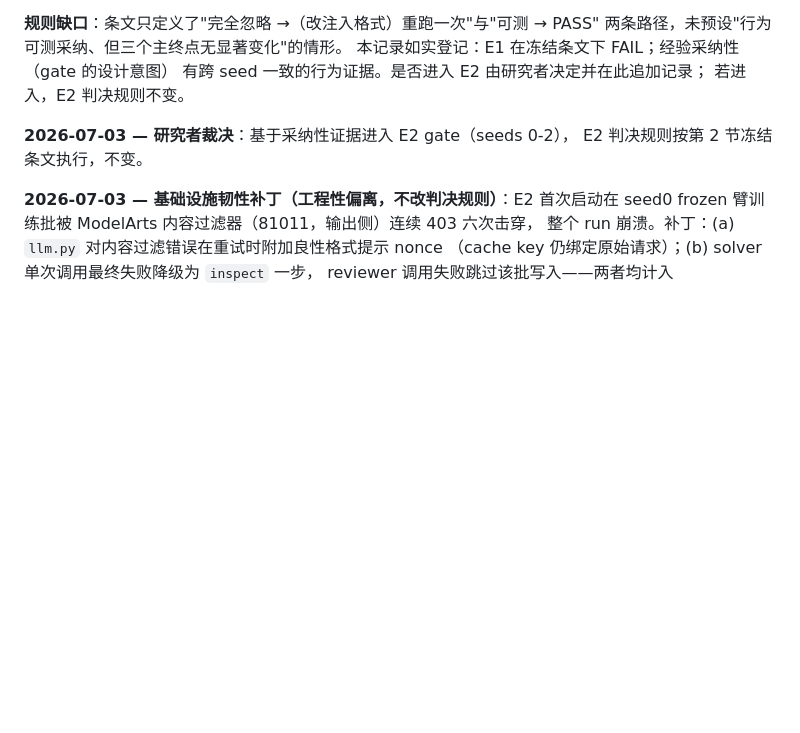
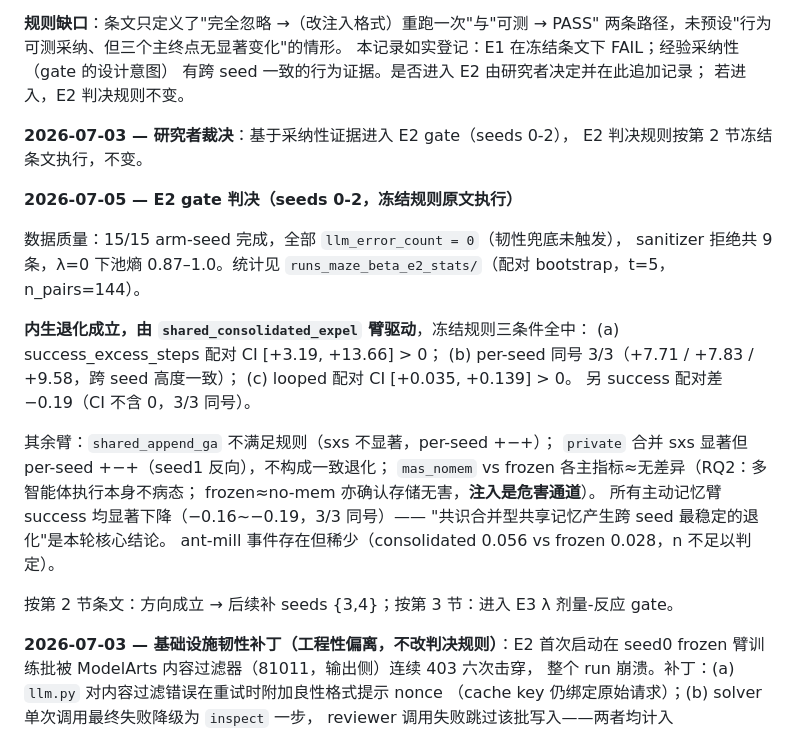
Before and after one commit to yangzc2004-bit/AntMill, a Markdown page: prereg_phase_beta.md, the part around the change. GitHub-like rendering; blank space fills up the shorter version.

Commit message:
Record E2 gate verdict: endogenous degradation confirmed on the consolidated shared arm
Co-Authored-By: Claude Fable 5 <noreply@anthropic.com>

```diff
--- a/prereg_phase_beta.md
+++ b/prereg_phase_beta.md
@@ -168,6 +168,28 @@ E1 按第 1 节命令原样跑完（9/9 arm-seed；中途因运行环境退出
 **2026-07-03 — 研究者裁决**：基于采纳性证据进入 E2 gate（seeds 0-2），
 E2 判决规则按第 2 节冻结条文执行，不变。
 
+**2026-07-05 — E2 gate 判决（seeds 0-2，冻结规则原文执行）**
+
+数据质量：15/15 arm-seed 完成，全部 `llm_error_count = 0`（韧性兜底未触发），
+sanitizer 拒绝共 9 条，λ=0 下池熵 0.87–1.0。统计见
+`runs_maze_beta_e2_stats/`（配对 bootstrap，t=5，n_pairs=144）。
+
+**内生退化成立，由 `shared_consolidated_expel` 臂驱动**，冻结规则三条件全中：
+(a) success_excess_steps 配对 CI [+3.19, +13.66] > 0；
+(b) per-seed 同号 3/3（+7.71 / +7.83 / +9.58，跨 seed 高度一致）；
+(c) looped 配对 CI [+0.035, +0.139] > 0。
+另 success 配对差 −0.19（CI 不含 0，3/3 同号）。
+
+其余臂：`shared_append_ga` 不满足规则（sxs 不显著，per-seed +−+）；
+`private` 合并 sxs 显著但 per-seed +−+（seed1 反向），不构成一致退化；
+`mas_nomem` vs frozen 各主指标≈无差异（RQ2：多智能体执行本身不病态；
+frozen≈no-mem 亦确认存储无害，**注入是危害通道**）。
+所有主动记忆臂 success 均显著下降（−0.16~−0.19，3/3 同号）——
+"共识合并型共享记忆产生跨 seed 最稳定的退化"是本轮核心结论。
+ant-mill 事件存在但稀少（consolidated 0.056 vs frozen 0.028，n 不足以判定）。
+
+按第 2 节条文：方向成立 → 后续补 seeds {3,4}；按第 3 节：进入 E3 λ 剂量-反应 gate。
+
 **2026-07-03 — 基础设施韧性补丁（工程性偏离，不改判决规则）**：E2 首次启动在
 seed0 frozen 臂训练批被 ModelArts 内容过滤器（81011，输出侧）连续 403 六次击穿，
 整个 run 崩溃。补丁：(a) `llm.py` 对内容过滤错误在重试时附加良性格式提示 nonce
```
